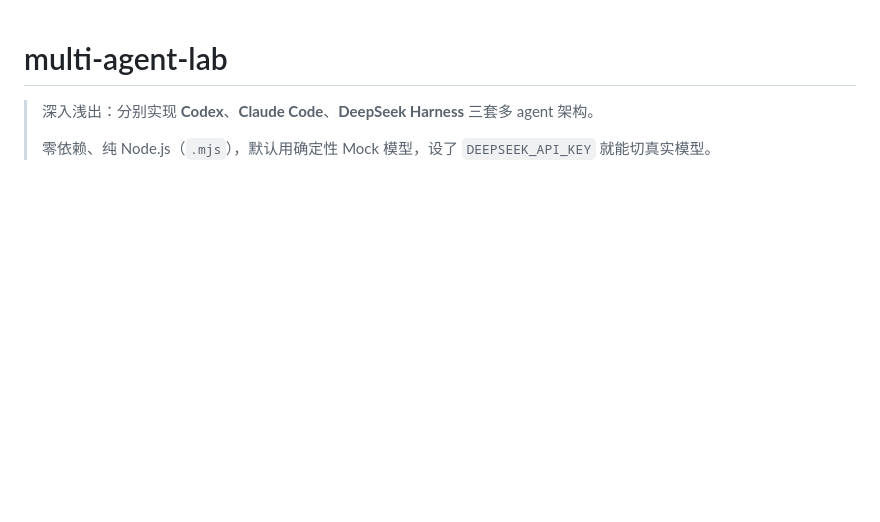
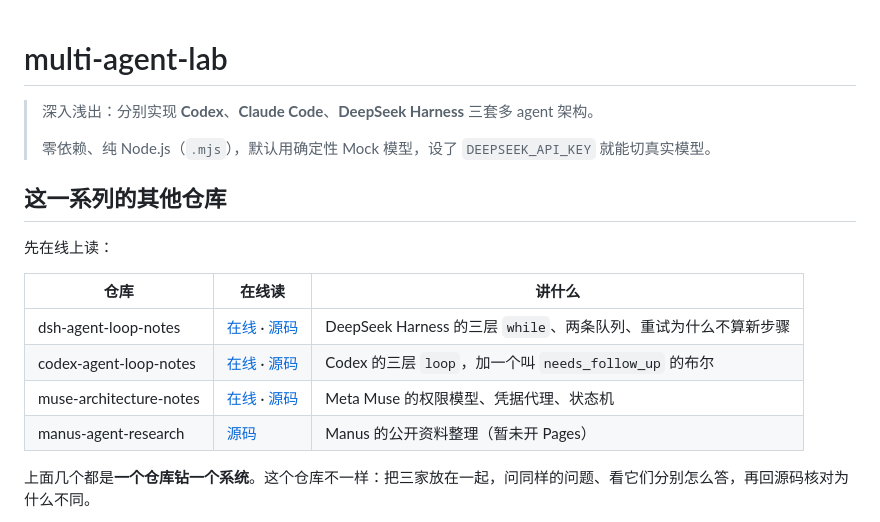
Before and after one commit to webaifei/multi-agent-architecture-notes, a Markdown page: README.md, the part around one of its changes. Rendered like a GitHub page; blank space fills up the shorter version.

Commit message:
docs: README 增加「这一系列的其他仓库」，附 GitHub Pages 在线链接
dsh-agent-loop-notes / codex-agent-loop-notes / muse-architecture-notes 三个
Pages 站点均已验证可达（HTTP 200）；manus-agent-research 暂未开 Pages。

```diff
--- a/README.md
+++ b/README.md
@@ -3,3 +3,17 @@
 > 深入浅出：分别实现 **Codex**、**Claude Code**、**DeepSeek Harness** 三套多 agent 架构。
 >
 > 零依赖、纯 Node.js（`.mjs`），默认用确定性 Mock 模型，设了 `DEEPSEEK_API_KEY` 就能切真实模型。
+
+## 这一系列的其他仓库
+
+先在线上读：
+
+| 仓库 | 在线读 | 讲什么 |
+| --- | --- | --- |
+| dsh-agent-loop-notes | [在线](https://webaifei.github.io/dsh-agent-loop-notes/) · [源码](https://github.com/webaifei/dsh-agent-loop-notes) | DeepSeek Harness 的三层 `while`、两条队列、重试为什么不算新步骤 |
+| codex-agent-loop-notes | [在线](https://webaifei.github.io/codex-agent-loop-notes/) · [源码](https://github.com/webaifei/codex-agent-loop-notes) | Codex 的三层 `loop`，加一个叫 `needs_follow_up` 的布尔 |
+| muse-architecture-notes | [在线](https://webaifei.github.io/muse-architecture-notes/) · [源码](https://github.com/webaifei/muse-architecture-notes) | Meta Muse 的权限模型、凭据代理、状态机 |
+| manus-agent-research | [源码](https://github.com/webaifei/manus-agent-research) | Manus 的公开资料整理（暂未开 Pages） |
+
+上面几个都是**一个仓库钻一个系统**。这个仓库不一样：把三家放在一起，问同样的问题、看它们分别怎么答，再回源码核对为什么不同。
+
```
Also changed, not shown: other parts of README.md (+1 -0 lines).
